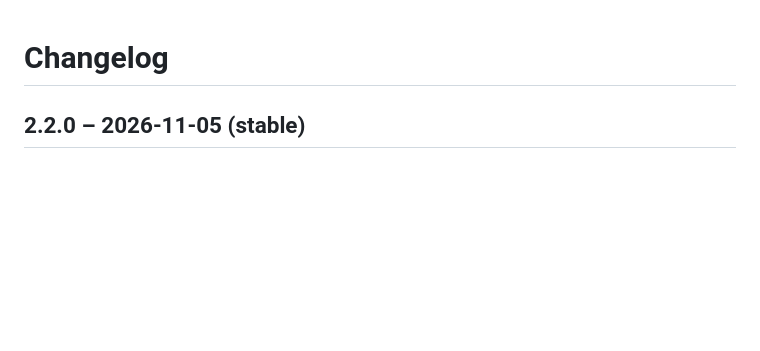
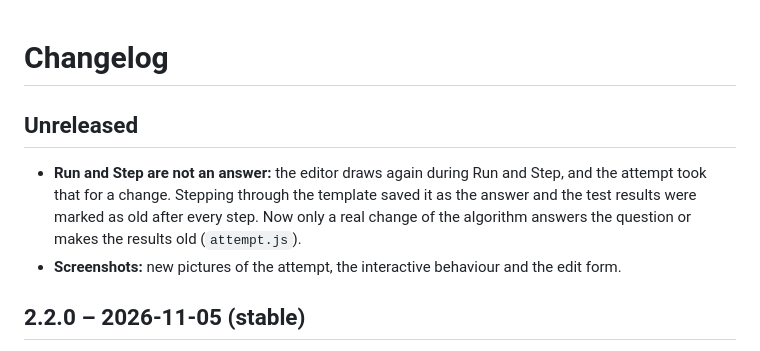
Before and after one commit to blagojevicboban/moodle-qtype_algorithm, a Markdown page: CHANGELOG.md, the part around the change. Drawn GitHub-style; blank space fills up the shorter version.

```diff
--- a/CHANGELOG.md
+++ b/CHANGELOG.md
@@ -1,4 +1,11 @@
 # Changelog
+
+## Unreleased
+
+- **Run and Step are not an answer:** the editor draws again during Run and Step, and the attempt took that for a
+  change. Stepping through the template saved it as the answer and the test results were marked as old after every
+  step. Now only a real change of the algorithm answers the question or makes the results old (`attempt.js`).
+- **Screenshots:** new pictures of the attempt, the interactive behaviour and the edit form.
 
 ## 2.2.0 – 2026-11-05 (stable)
 
```
Also changed, not shown: README.md (+1 -1 lines), docs/screenshots/edit-solution-tests.png, docs/screenshots/quiz-attempt.png, docs/screenshots/quiz-interactive.png, 3 other files.
